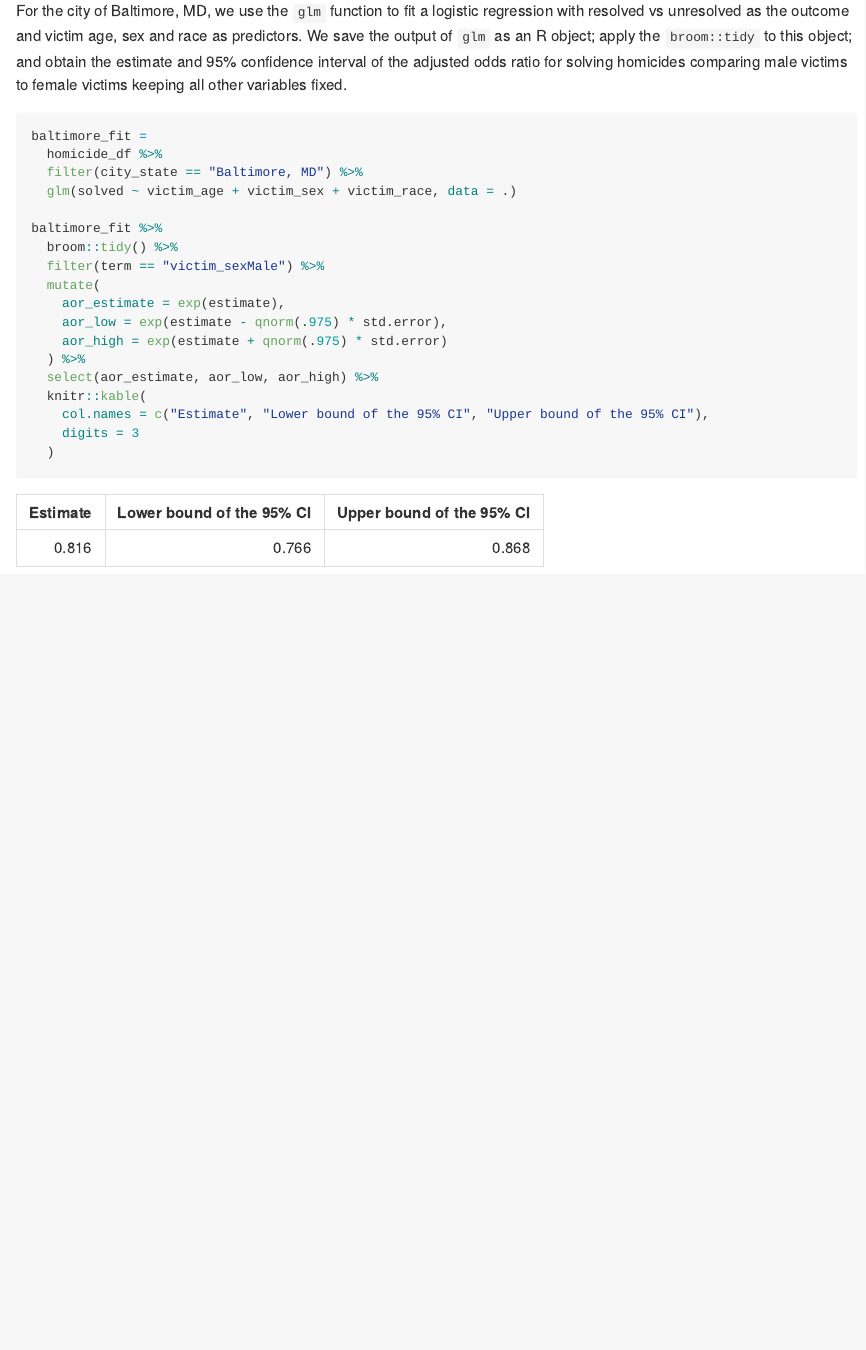
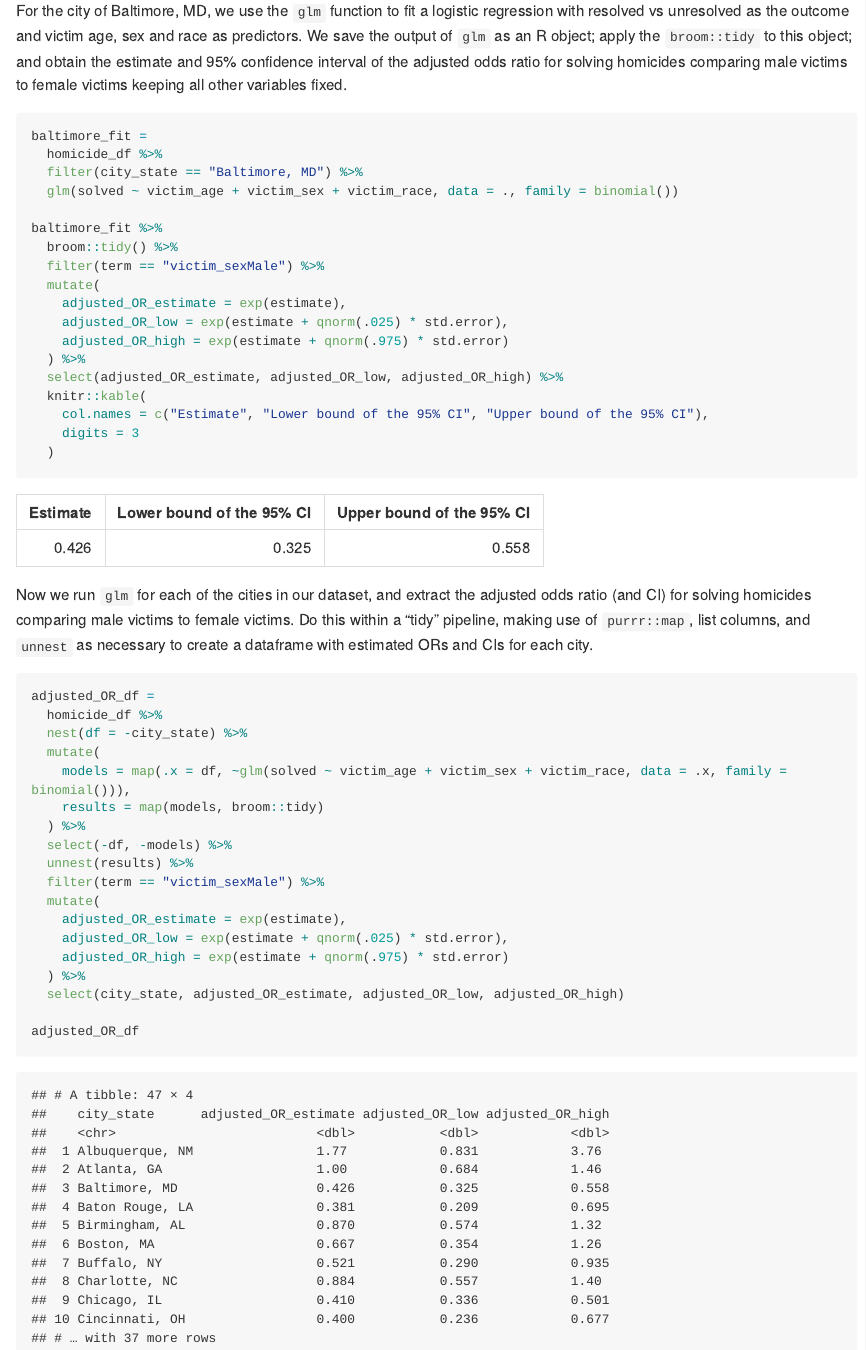
Before and after one commit to hongjiel/p8105_hw6_hl3640, an R Markdown document (p8105_hw6_hl3640.Rmd): the page in a window 1100 px wide, from 1200 px down. The pictures show the output file p8105_hw6_hl3640.md that the author committed with the source, drawn offline in the style of GitHub; long lines of code are wrapped.

Commit message:
fitted regression & obtained statistics for all cities

````diff
--- a/p8105_hw6_hl3640.Rmd
+++ b/p8105_hw6_hl3640.Rmd
@@ -58,19 +58,42 @@ For the city of Baltimore, MD, we use the `glm` function to fit a logistic regre
 baltimore_fit =
   homicide_df %>%
   filter(city_state == "Baltimore, MD") %>%
-  glm(solved ~ victim_age + victim_sex + victim_race, data = .)
+  glm(solved ~ victim_age + victim_sex + victim_race, data = ., family = binomial())
 
 baltimore_fit %>%
   broom::tidy() %>%
   filter(term == "victim_sexMale") %>%
   mutate(
-    aor_estimate = exp(estimate),
-    aor_low = exp(estimate - qnorm(.975) * std.error),
-    aor_high = exp(estimate + qnorm(.975) * std.error)
+    adjusted_OR_estimate = exp(estimate),
+    adjusted_OR_low = exp(estimate + qnorm(.025) * std.error),
+    adjusted_OR_high = exp(estimate + qnorm(.975) * std.error)
   ) %>%
-  select(aor_estimate, aor_low, aor_high) %>%
+  select(adjusted_OR_estimate, adjusted_OR_low, adjusted_OR_high) %>%
   knitr::kable(
     col.names = c("Estimate", "Lower bound of the 95% CI", "Upper bound of the 95% CI"),
     digits = 3
   )
 ```
+
+Now we run `glm` for each of the cities in our dataset, and extract the adjusted odds ratio (and CI) for solving homicides comparing male victims to female victims. Do this within a “tidy” pipeline, making use of `purrr::map`, list columns, and `unnest` as necessary to create a dataframe with estimated ORs and CIs for each city.
+
+```{r p2_regression_all}
+adjusted_OR_df =
+  homicide_df %>%
+  nest(df = -city_state) %>%
+  mutate(
+    models = map(.x = df, ~glm(solved ~ victim_age + victim_sex + victim_race, data = .x, family = binomial())),
+    results = map(models, broom::tidy)
+  ) %>%
+  select(-df, -models) %>%
+  unnest(results) %>%
+  filter(term == "victim_sexMale") %>%
+  mutate(
+    adjusted_OR_estimate = exp(estimate),
+    adjusted_OR_low = exp(estimate + qnorm(.025) * std.error),
+    adjusted_OR_high = exp(estimate + qnorm(.975) * std.error)
+  ) %>%
+  select(city_state, adjusted_OR_estimate, adjusted_OR_low, adjusted_OR_high)
+
+adjusted_OR_df
+```
````
Also changed, not shown: p8105_hw6_hl3640.md.
